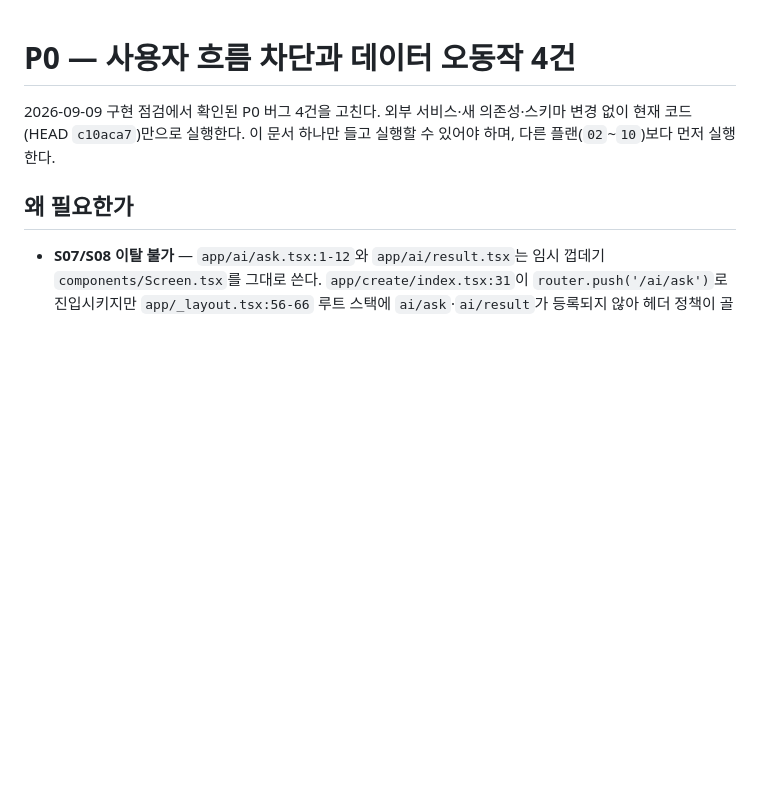
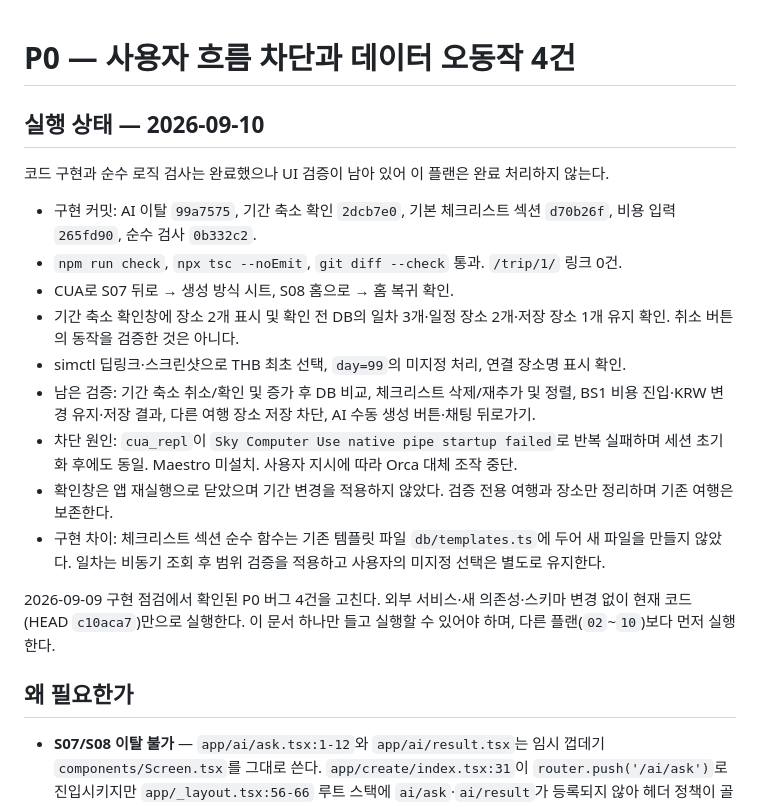
Before and after one commit to Bongseop-Kim/Itinova, a Markdown page: docs/plans/01-p0-flow-and-data-bugs.md, the part around the change. Drawn GitHub-style; blank space fills up the shorter version.

Commit message:
docs: record P0 implementation and pending simulator checks

```diff
--- a/docs/plans/01-p0-flow-and-data-bugs.md
+++ b/docs/plans/01-p0-flow-and-data-bugs.md
@@ -1,4 +1,18 @@
 # P0 — 사용자 흐름 차단과 데이터 오동작 4건
+
+## 실행 상태 — 2026-09-10
+
+코드 구현과 순수 로직 검사는 완료했으나 UI 검증이 남아 있어 이 플랜은 완료 처리하지 않는다.
+
+- 구현 커밋: AI 이탈 `99a7575`, 기간 축소 확인 `2dcb7e0`, 기본 체크리스트 섹션 `d70b26f`, 비용 입력 `265fd90`, 순수 검사 `0b332c2`.
+- `npm run check`, `npx tsc --noEmit`, `git diff --check` 통과. `/trip/1/` 링크 0건.
+- CUA로 S07 뒤로 → 생성 방식 시트, S08 홈으로 → 홈 복귀 확인.
+- 기간 축소 확인창에 장소 2개 표시 및 확인 전 DB의 일차 3개·일정 장소 2개·저장 장소 1개 유지 확인. 취소 버튼의 동작을 검증한 것은 아니다.
+- simctl 딥링크·스크린샷으로 THB 최초 선택, `day=99`의 미지정 처리, 연결 장소명 표시 확인.
+- 남은 검증: 기간 축소 취소/확인 및 증가 후 DB 비교, 체크리스트 삭제/재추가 및 정렬, BS1 비용 진입·KRW 변경 유지·저장 결과, 다른 여행 장소 저장 차단, AI 수동 생성 버튼·채팅 뒤로가기.
+- 차단 원인: `cua_repl`이 `Sky Computer Use native pipe startup failed`로 반복 실패하며 세션 초기화 후에도 동일. Maestro 미설치. 사용자 지시에 따라 Orca 대체 조작 중단.
+- 확인창은 앱 재실행으로 닫았으며 기간 변경을 적용하지 않았다. 검증 전용 여행과 장소만 정리하며 기존 여행은 보존한다.
+- 구현 차이: 체크리스트 섹션 순수 함수는 기존 템플릿 파일 `db/templates.ts`에 두어 새 파일을 만들지 않았다. 일차는 비동기 조회 후 범위 검증을 적용하고 사용자의 미지정 선택은 별도로 유지한다.
 
 2026-09-09 구현 점검에서 확인된 P0 버그 4건을 고친다. 외부 서비스·새 의존성·스키마 변경 없이
 현재 코드(HEAD `c10aca7`)만으로 실행한다. 이 문서 하나만 들고 실행할 수 있어야 하며,
```
